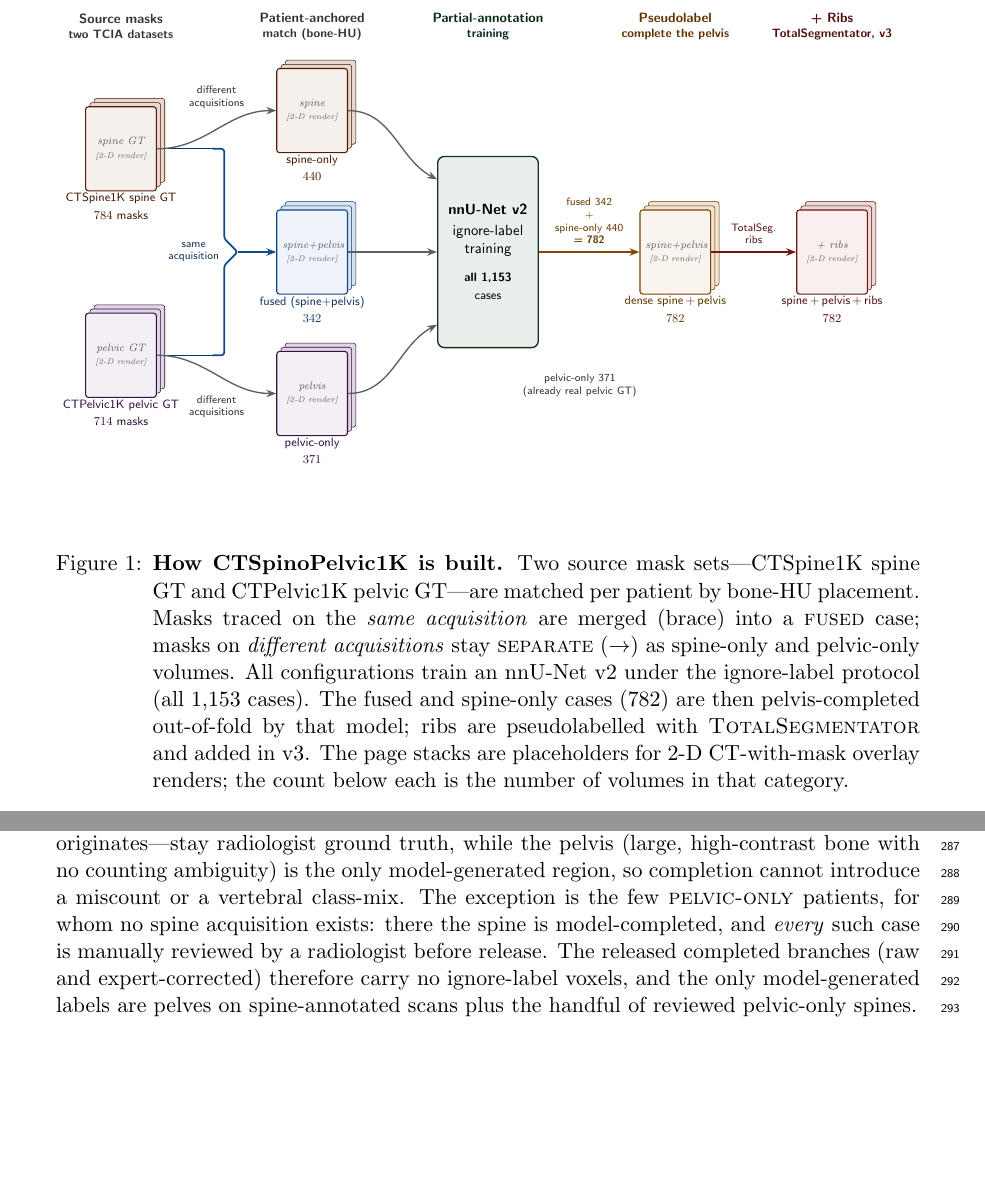
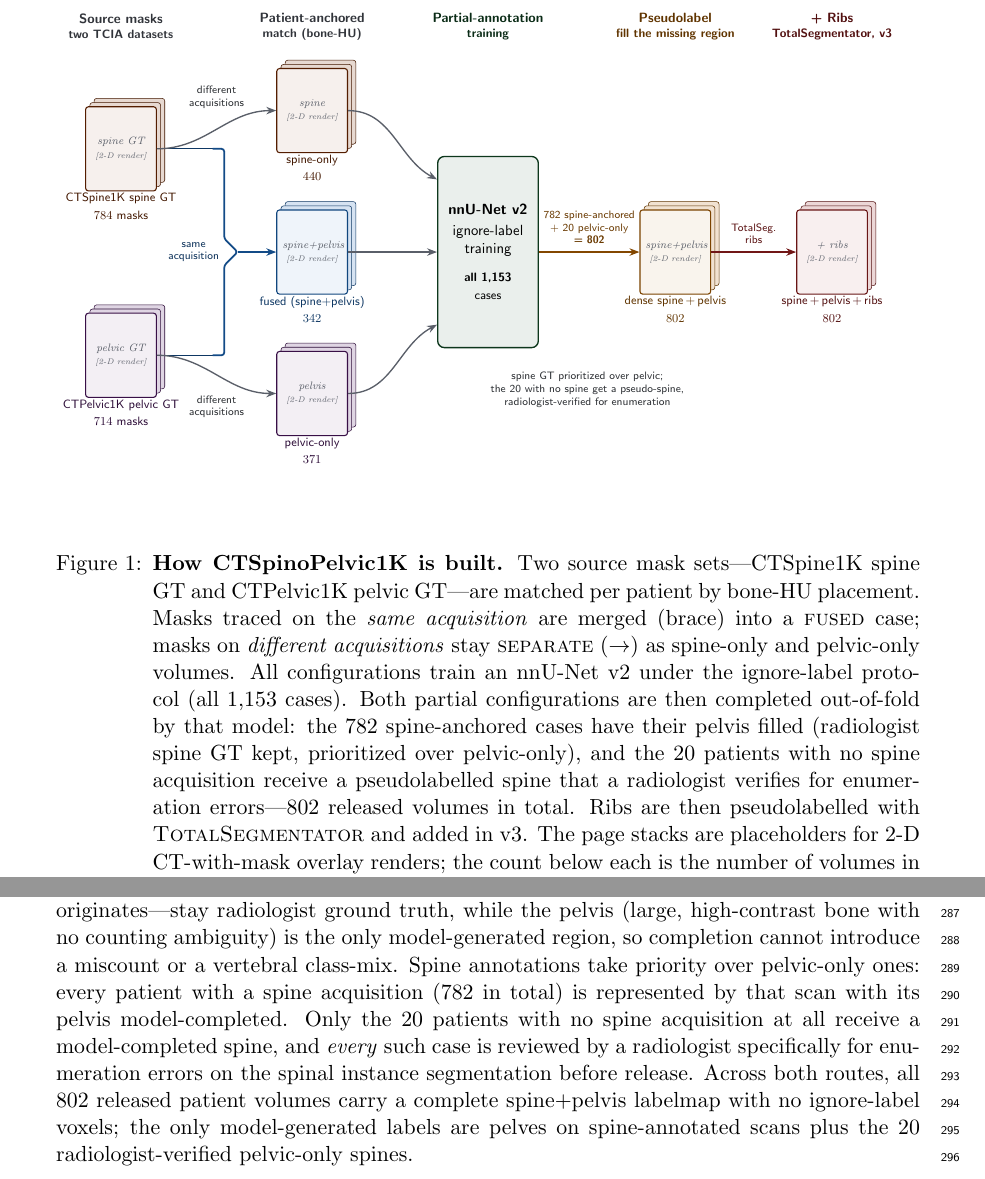
Before and after one commit to Gregory-Schwing-MD-PhD/CTSpinoPelvic1K, a LaTeX paper (mlhc/full-paper-template.tex): two parts of pages 2 and 9 of 22, joined at a grey line, cut so that both start at the same text, the shorter picture padded with empty space. Compiled offline with pdfLaTeX.

Commit message:
visual abstract + text: densification yields 802 (spine-only prioritized; 20 verified pseudo-spines)
Clarify that BOTH spine-only and pelvic-only patients survive densification (802
released volumes, not 782): the 782 spine-anchored cases keep radiologist spine GT
and get the pelvis filled; spine GT is prioritized over pelvic-only; only the 20
patients with no spine acquisition get a model-completed spine, radiologist-verified
for enumeration errors on the spinal instance segmentation. Updated figure counts
(dense/ribs 802), the merge tally, the pseudolabel note + header, the caption, and
the "Densifying the partial cases" paragraph.

Co-Authored-By: Claude Opus 4.8 <noreply@anthropic.com>

```diff
--- a/mlhc/full-paper-template.tex
+++ b/mlhc/full-paper-template.tex
@@ -190,11 +190,15 @@ repositories.
     acquisition} are merged (brace) into a \textsc{fused} case; masks on
     \emph{different acquisitions} stay \textsc{separate} ($\rightarrow$) as
     spine-only and pelvic-only volumes. All configurations train an nnU-Net v2
-    under the ignore-label protocol (all 1{,}153 cases). The fused and
-    spine-only cases (782) are then pelvis-completed out-of-fold by that model;
-    ribs are pseudolabelled with \textsc{TotalSegmentator} and added in v3. The
-    page stacks are placeholders for 2-D CT-with-mask overlay renders; the count
-    below each is the number of volumes in that category.}}
+    under the ignore-label protocol (all 1{,}153 cases). Both partial
+    configurations are then completed out-of-fold by that model: the 782
+    spine-anchored cases have their pelvis filled (radiologist spine GT kept,
+    prioritized over pelvic-only), and the 20 patients with no spine acquisition
+    receive a pseudolabelled spine that a radiologist verifies for enumeration
+    errors---802 released volumes in total. Ribs are then pseudolabelled with
+    \textsc{TotalSegmentator} and added in v3. The page stacks are placeholders
+    for 2-D CT-with-mask overlay renders; the count below each is the number of
+    volumes in that category.}}
   {\resizebox{\textwidth}{!}{%
   \begin{tikzpicture}[x=1cm, y=1cm]
   \useasboundingbox (-1.7,-6.3) rectangle (20.9,6.6);   % padding -> margins + caption gap
@@ -203,7 +207,7 @@ repositories.
   \node[hdr=vacgray]   at (0,    5.9) {\textsc{Source masks}\\[-1pt]\footnotesize two TCIA datasets};
   \node[hdr=vacgray]   at (5,    5.9) {\textsc{Patient-anchored}\\[-1pt]\footnotesize match (bone-HU)};
   \node[hdr=vactrain]  at (9.6,  5.9) {\textsc{Partial-annotation}\\[-1pt]\footnotesize training};
-  \node[hdr=vacpseudo] at (14.5, 5.9) {\textsc{Pseudolabel}\\[-1pt]\footnotesize complete the pelvis};
+  \node[hdr=vacpseudo] at (14.5, 5.9) {\textsc{Pseudolabel}\\[-1pt]\footnotesize fill the missing region};
   \node[hdr=vacrib]    at (18.6, 5.9) {\textsc{+ Ribs}\\[-1pt]\footnotesize TotalSegmentator, v3};
 
   % ── (1) source mask stacks (titles BELOW each render) ──
@@ -243,16 +247,16 @@ repositories.
 
   % ── (4) pseudolabel completion ──
   \pagestack{dense}{14.5}{0}{vacpseudo}{\vacDense}
-  \node[cap=vacpseudo] at (14.5,-1.5) {dense spine\,+\,pelvis\\[2pt]\num{782}};
+  \node[cap=vacpseudo] at (14.5,-1.5) {dense spine\,+\,pelvis\\[2pt]\num{802}};
   \draw[flow, draw=vacpseudo!75!black] (train.east) -- (dense.west)
     node[midway, above=2pt, font=\sffamily\scriptsize, text=vacpseudo!60!black, align=center]
-    {fused 342\\+\\spine-only 440\\\textbf{= 782}};
-  \node[lbl=vacgray, font=\sffamily\scriptsize, align=center] at (12.0,-3.5)
-    {pelvic-only 371\\(already real pelvic GT)};
+    {782 spine-anchored\\+ 20 pelvic-only\\\textbf{= 802}};
+  \node[lbl=vacgray, font=\sffamily\scriptsize, align=center] at (12.2,-3.6)
+    {spine GT prioritized over pelvic;\\the 20 with no spine get a pseudo-spine,\\radiologist-verified for enumeration};
 
   % ── (5) ribs (TotalSegmentator) ──
   \pagestack{ribs}{18.6}{0}{vacrib}{\vacRibs}
-  \node[cap=vacrib] at (18.6,-1.5) {spine\,+\,pelvis\,+\,ribs\\[2pt]\num{782}};
+  \node[cap=vacrib] at (18.6,-1.5) {spine\,+\,pelvis\,+\,ribs\\[2pt]\num{802}};
   \draw[flow, draw=vacrib!75!black] (dense.east) -- (ribs.west)
     node[midway, above=2pt, font=\sffamily\scriptsize, text=vacrib!60!black, align=center]
     {TotalSeg.\\ribs};
@@ -782,13 +786,15 @@ originates---stay radiologist ground truth, while the pelvis (large,
 high-contrast bone with no counting ambiguity) is the only
 model-generated region, so completion cannot introduce a miscount or
 a vertebral class-mix.
-The exception is the few \textsc{pelvic-only} patients, for whom no
-spine acquisition exists: there the spine is model-completed, and
-\emph{every} such case is manually reviewed by a radiologist before
-release.
-The released completed branches (raw and expert-corrected) therefore
-carry no ignore-label voxels, and the only model-generated labels are
-pelves on spine-annotated scans plus the handful of reviewed
+Spine annotations take priority over pelvic-only ones: every patient
+with a spine acquisition (782 in total) is represented by that scan with
+its pelvis model-completed. Only the 20 patients with no spine
+acquisition at all receive a model-completed spine, and \emph{every}
+such case is reviewed by a radiologist specifically for enumeration
+errors on the spinal instance segmentation before release. Across both
+routes, all 802 released patient volumes carry a complete spine+pelvis
+labelmap with no ignore-label voxels; the only model-generated labels
+are pelves on spine-annotated scans plus the 20 radiologist-verified
 pelvic-only spines.
 
 \begin{table}[t]
```
Also changed, not shown: mlhc/visual_abstract.tex (+6 -6 lines).
